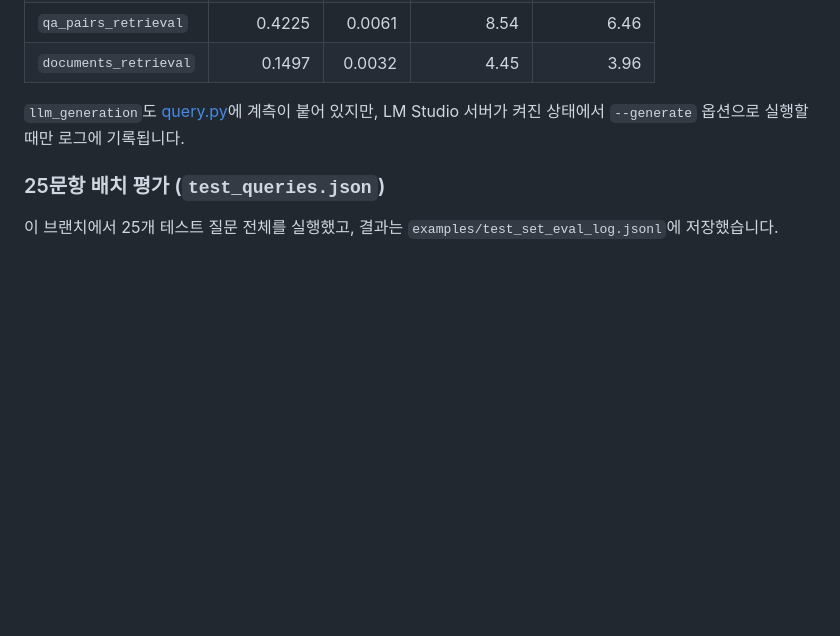
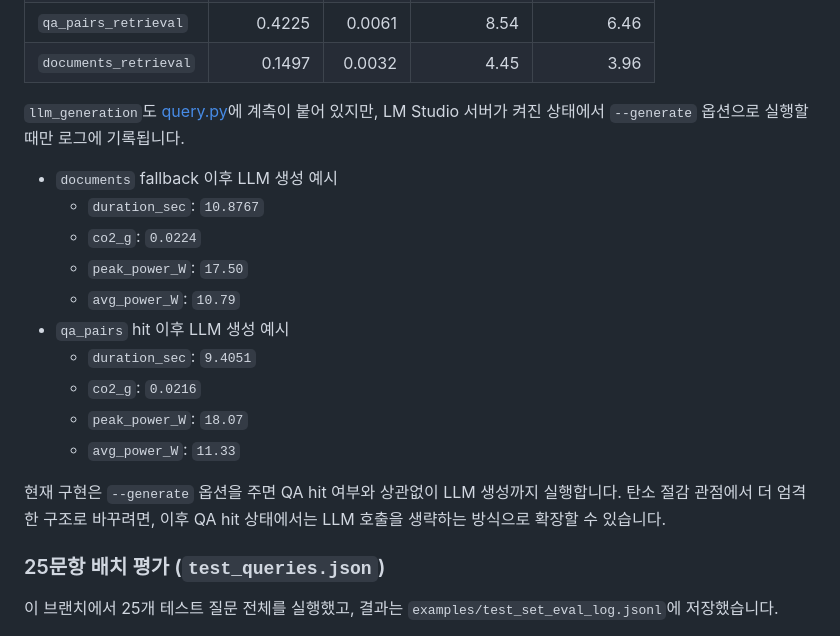
Before and after one commit to Sangrix/-INNOVATION-ACADEMY-6-EcoCache, a Markdown page: README.md, the part around the change. Drawn GitHub-style; blank space fills up the shorter version.

Commit message:
docs: add llm generation sample metrics

```diff
--- a/README.md
+++ b/README.md
@@ -343,6 +343,21 @@ result, metrics = carbon_monitor.run(
 계측이 붙어 있지만, LM Studio 서버가 켜진 상태에서 `--generate` 옵션으로
 실행할 때만 로그에 기록됩니다.
 
+- `documents` fallback 이후 LLM 생성 예시
+  - `duration_sec`: `10.8767`
+  - `co2_g`: `0.0224`
+  - `peak_power_W`: `17.50`
+  - `avg_power_W`: `10.79`
+- `qa_pairs` hit 이후 LLM 생성 예시
+  - `duration_sec`: `9.4051`
+  - `co2_g`: `0.0216`
+  - `peak_power_W`: `18.07`
+  - `avg_power_W`: `11.33`
+
+현재 구현은 `--generate` 옵션을 주면 QA hit 여부와 상관없이 LLM 생성까지
+실행합니다. 탄소 절감 관점에서 더 엄격한 구조로 바꾸려면, 이후 QA hit
+상태에서는 LLM 호출을 생략하는 방식으로 확장할 수 있습니다.
+
 ### 25문항 배치 평가 (`test_queries.json`)
 
 이 브랜치에서 25개 테스트 질문 전체를 실행했고, 결과는
```
